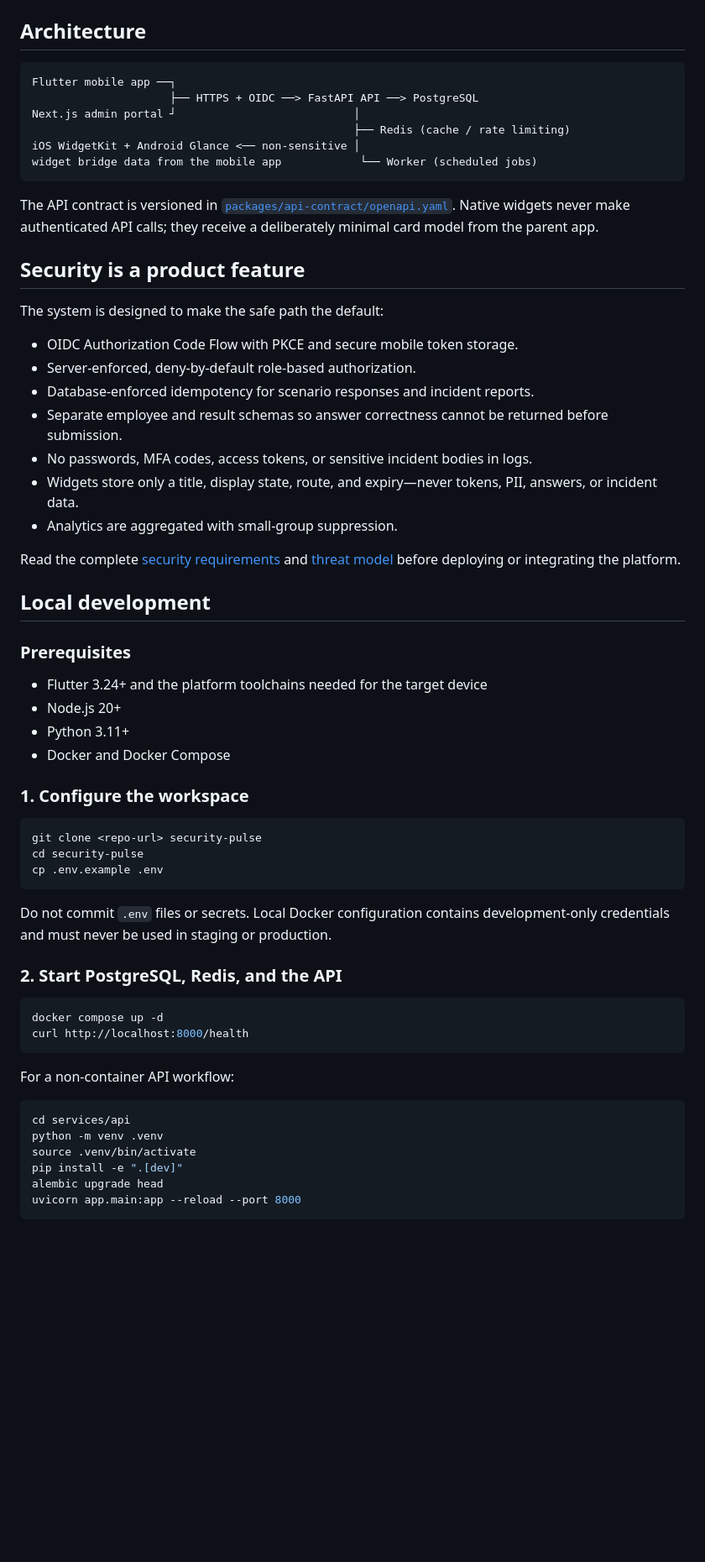
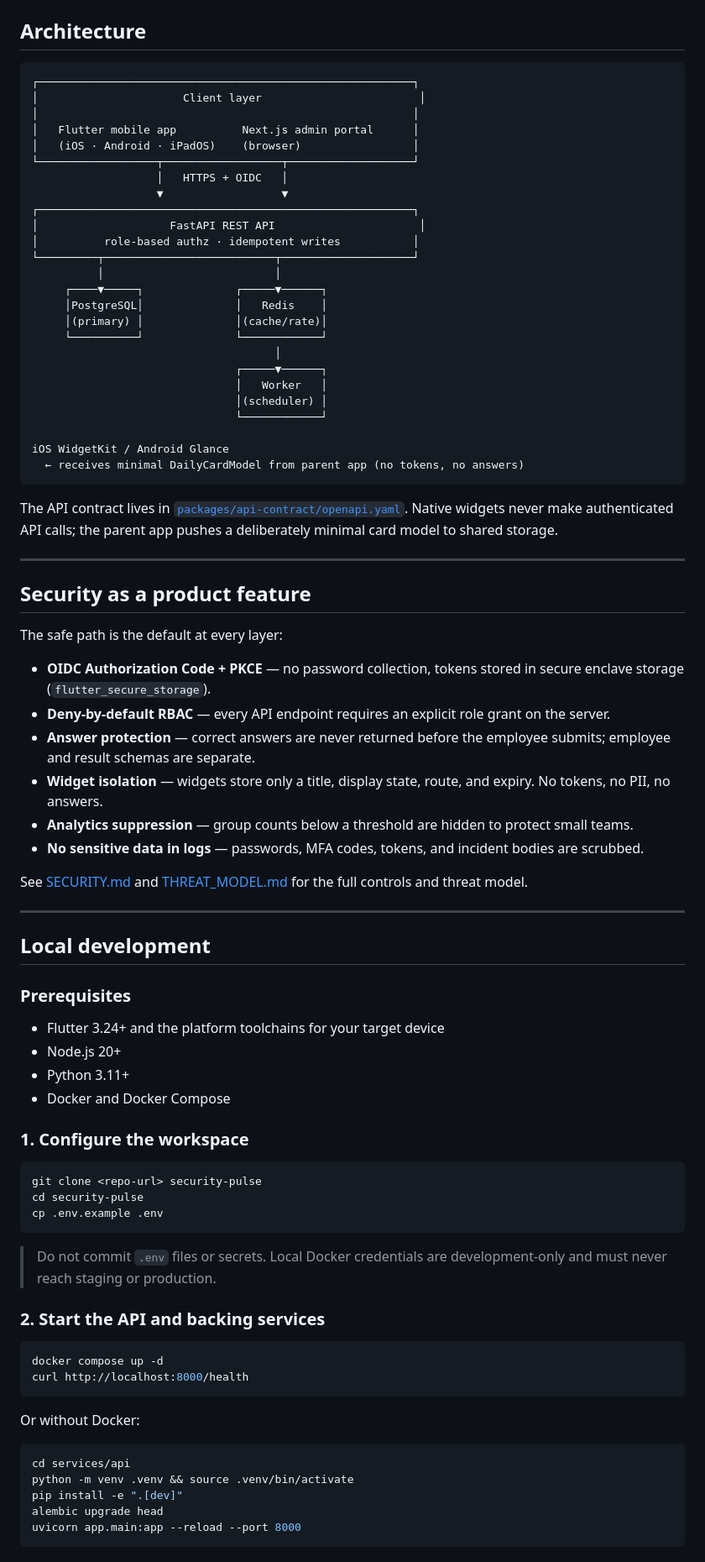
Before and after one commit to OffensiveSage/SecurityPulse, a Markdown page: README.md, the part around one of its changes. Shown at 84% size. Drawn GitHub-style; blank space fills up the shorter version.

````diff
--- a/README.md
+++ b/README.md
@@ -46,35 +87,57 @@ infrastructure/    Environment and deployment configuration
 ## Architecture
 
-```text
-Flutter mobile app ──┐
-                     ├── HTTPS + OIDC ──> FastAPI API ──> PostgreSQL
-Next.js admin portal ┘                           │
-                                                 ├── Redis (cache / rate limiting)
-iOS WidgetKit + Android Glance <── non-sensitive │
-widget bridge data from the mobile app            └── Worker (scheduled jobs)
+```
+┌─────────────────────────────────────────────────────────┐
+│                      Client layer                        │
+│                                                         │
+│   Flutter mobile app          Next.js admin portal      │
+│   (iOS · Android · iPadOS)    (browser)                 │
+└──────────────────┬──────────────────┬───────────────────┘
+                   │   HTTPS + OIDC   │
+                   ▼                  ▼
+┌─────────────────────────────────────────────────────────┐
+│                    FastAPI REST API                      │
+│          role-based authz · idempotent writes           │
+└─────────┬──────────────────────────┬────────────────────┘
+          │                          │
+     ┌────▼─────┐              ┌─────▼──────┐
+     │PostgreSQL│              │   Redis    │
+     │(primary) │              │(cache/rate)│
+     └──────────┘              └────────────┘
+                                     │
+                               ┌─────▼──────┐
+                               │   Worker   │
+                               │(scheduler) │
+                               └────────────┘
+
+iOS WidgetKit / Android Glance
+  ← receives minimal DailyCardModel from parent app (no tokens, no answers)
 ```
 
-The API contract is versioned in [`packages/api-contract/openapi.yaml`](packages/api-contract/openapi.yaml). Native widgets never make authenticated API calls; they receive a deliberately minimal card model from the parent app.
+The API contract lives in [`packages/api-contract/openapi.yaml`](packages/api-contract/openapi.yaml). Native widgets never make authenticated API calls; the parent app pushes a deliberately minimal card model to shared storage.
 
-## Security is a product feature
+---
 
-The system is designed to make the safe path the default:
+## Security as a product feature
 
-- OIDC Authorization Code Flow with PKCE and secure mobile token storage.
-- Server-enforced, deny-by-default role-based authorization.
-- Database-enforced idempotency for scenario responses and incident reports.
-- Separate employee and result schemas so answer correctness cannot be returned before submission.
-- No passwords, MFA codes, access tokens, or sensitive incident bodies in logs.
-- Widgets store only a title, display state, route, and expiry—never tokens, PII, answers, or incident data.
-- Analytics are aggregated with small-group suppression.
+The safe path is the default at every layer:
 
-Read the complete [security requirements](SECURITY.md) and [threat model](THREAT_MODEL.md) before deploying or integrating the platform.
+- **OIDC Authorization Code + PKCE** — no password collection, tokens stored in secure enclave storage (`flutter_secure_storage`).
+- **Deny-by-default RBAC** — every API endpoint requires an explicit role grant on the server.
+- **Answer protection** — correct answers are never returned before the employee submits; employee and result schemas are separate.
+- **Widget isolation** — widgets store only a title, display state, route, and expiry. No tokens, no PII, no answers.
+- **Analytics suppression** — group counts below a threshold are hidden to protect small teams.
+- **No sensitive data in logs** — passwords, MFA codes, tokens, and incident bodies are scrubbed.
+
+See [SECURITY.md](SECURITY.md) and [THREAT_MODEL.md](THREAT_MODEL.md) for the full controls and threat model.
+
+---
 
 ## Local development
 
 ### Prerequisites
 
-- Flutter 3.24+ and the platform toolchains needed for the target device
+- Flutter 3.24+ and the platform toolchains for your target device
 - Node.js 20+
 - Python 3.11+
 - Docker and Docker Compose
@@ -87,21 +150,20 @@ cd security-pulse
 cp .env.example .env
 ```
 
-Do not commit `.env` files or secrets. Local Docker configuration contains development-only credentials and must never be used in staging or production.
+> Do not commit `.env` files or secrets. Local Docker credentials are development-only and must never reach staging or production.
 
-### 2. Start PostgreSQL, Redis, and the API
+### 2. Start the API and backing services
 
 ```bash
 docker compose up -d
 curl http://localhost:8000/health
 ```
 
-For a non-container API workflow:
+Or without Docker:
 
 ```bash
 cd services/api
-python -m venv .venv
-source .venv/bin/activate
+python -m venv .venv && source .venv/bin/activate
 pip install -e ".[dev]"
 alembic upgrade head
 uvicorn app.main:app --reload --port 8000
````
Also changed, not shown: other parts of README.md (+96 -42 lines), docs/screenshots/admin-scenarios.png (added), docs/screenshots/daily-challenge.png (added), docs/screenshots/history.png (added), docs/screenshots/reports.png (added), docs/screenshots/scenario-question.png (added), docs/screenshots/topic-packs.png (added).
